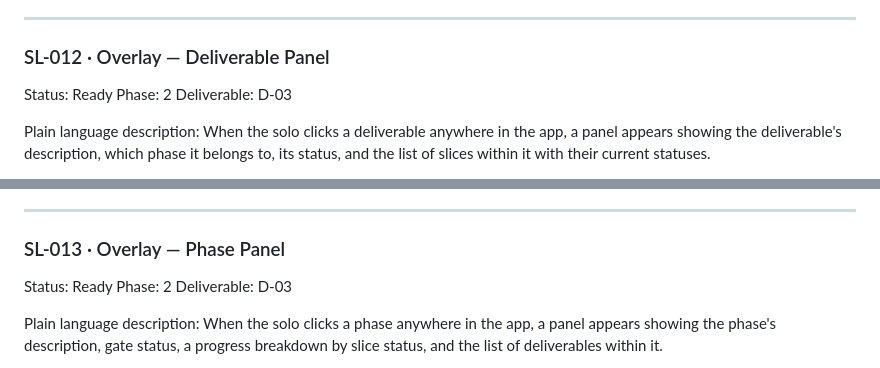
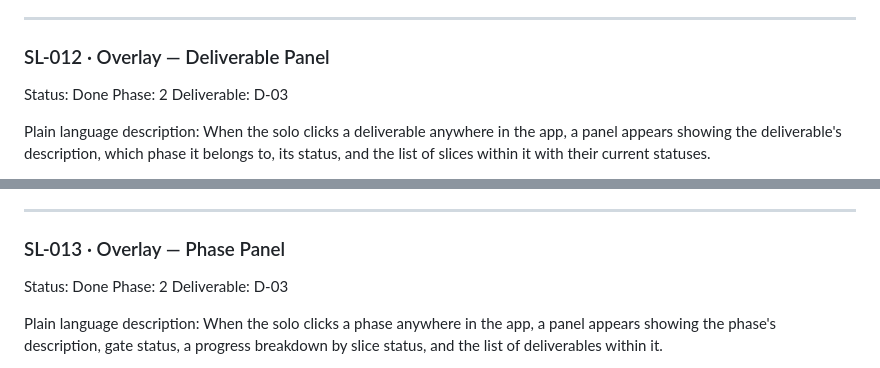
Before and after one commit to scoots31/solo-companion, a Markdown page: docs/backlog.md, 2 parts joined by grey strips. Rendered like a GitHub page.

Commit message:
Mark SL-012 and SL-013 Done in backlog
Co-Authored-By: Claude Sonnet 4.6 <noreply@anthropic.com>

```diff
--- a/docs/backlog.md
+++ b/docs/backlog.md
@@ -1023,7 +1023,7 @@ Notes: The four anchors section reads the anchor fields directly from the slice
 
 ### SL-012 · Overlay — Deliverable Panel
 
-Status: Ready
+Status: Done
 Phase: 2
 Deliverable: D-03
 
@@ -1056,7 +1056,7 @@ Notes: None.
 
 ### SL-013 · Overlay — Phase Panel
 
-Status: Ready
+Status: Done
 Phase: 2
 Deliverable: D-03
 
```
